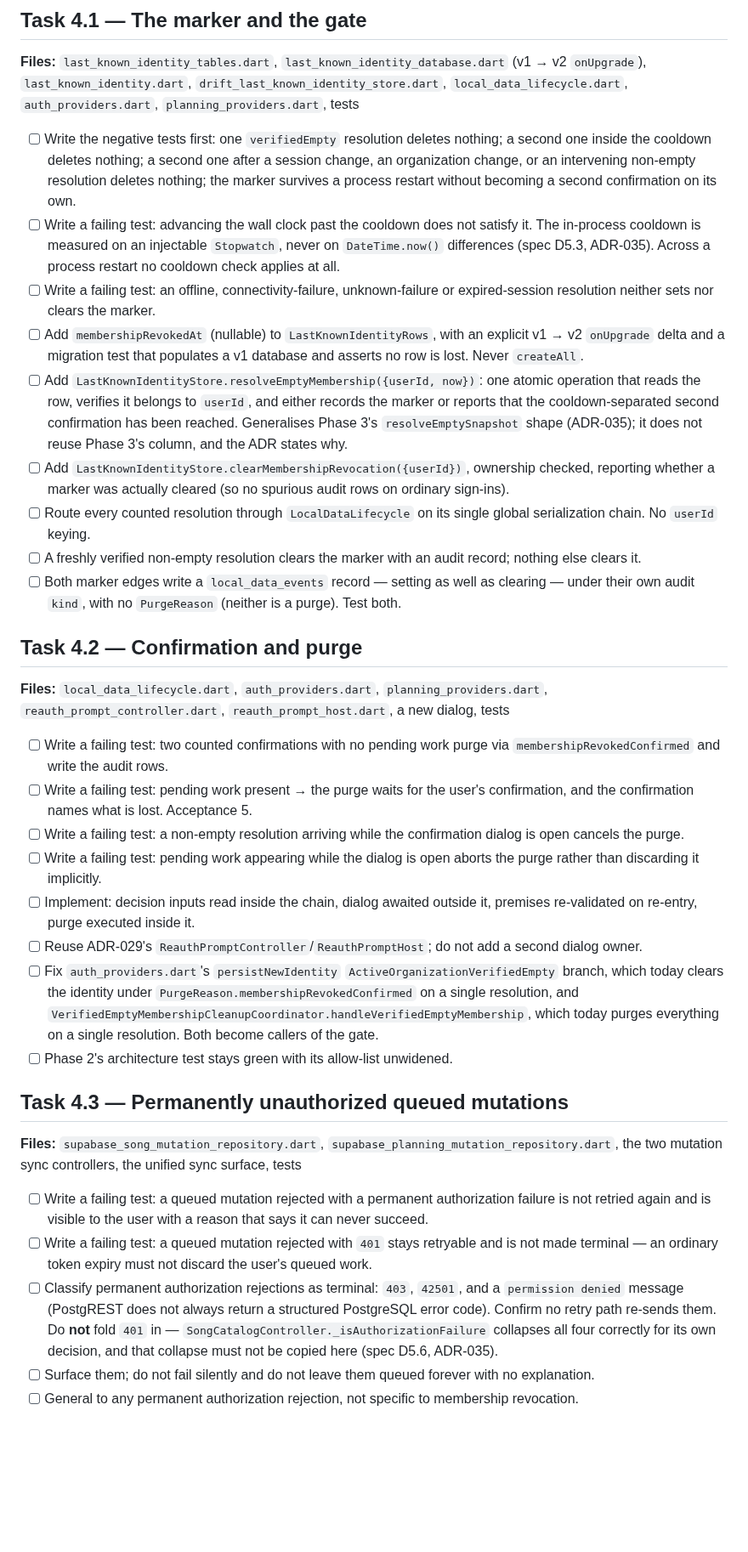
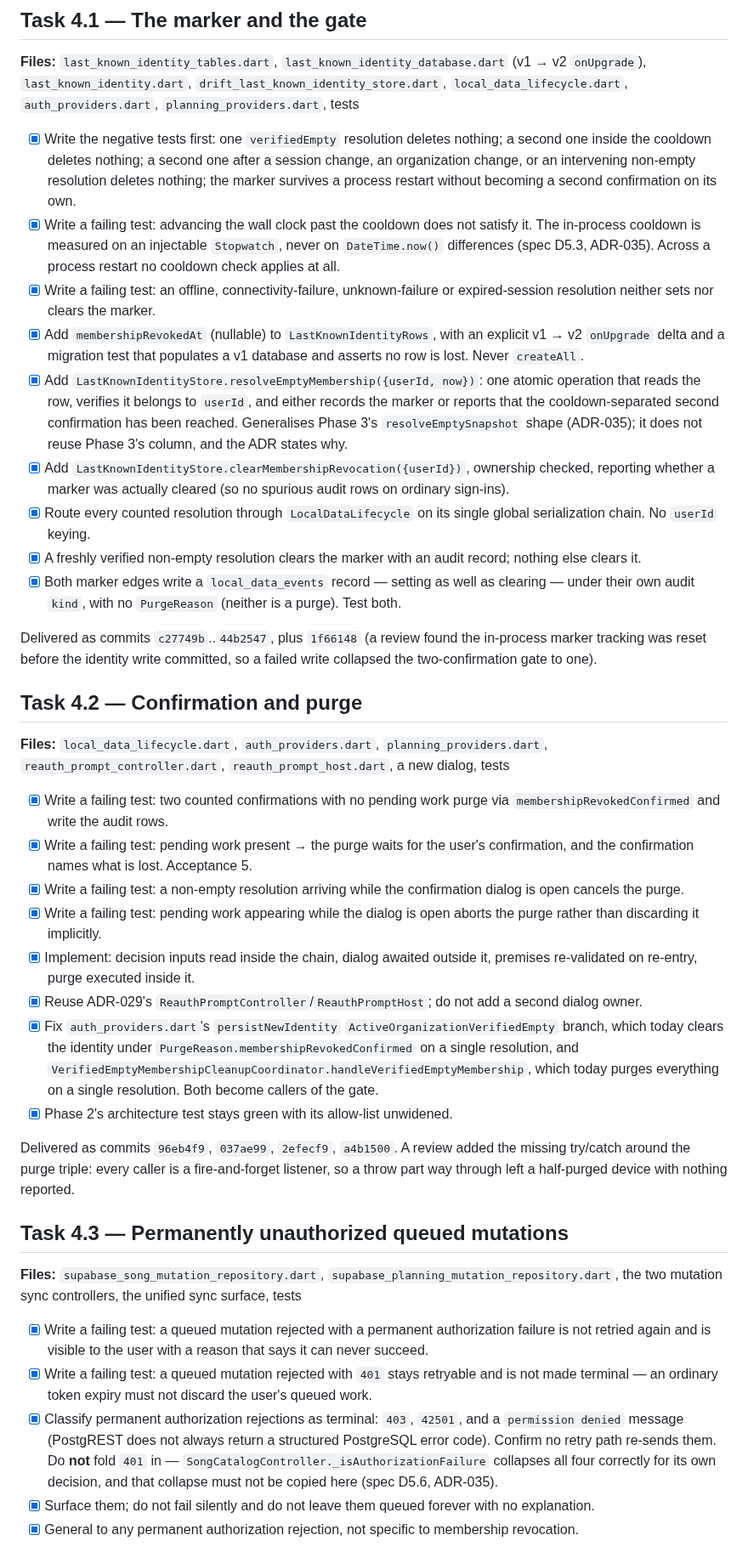
Before and after one commit to BalogAbel/lyrica, a Markdown page: docs/plans/2026-08-19-local-data-durability-contract.md, the part around one of its changes. Shown at 85% size. Drawn GitHub-style; blank space fills up the shorter version.

```diff
--- a/docs/plans/2026-08-19-local-data-durability-contract.md
+++ b/docs/plans/2026-08-19-local-data-durability-contract.md
@@ -628,35 +628,39 @@ call.
 `drift_last_known_identity_store.dart`, `local_data_lifecycle.dart`,
 `auth_providers.dart`, `planning_providers.dart`, tests
 
-- [ ] Write the negative tests first: one `verifiedEmpty` resolution deletes
+- [x] Write the negative tests first: one `verifiedEmpty` resolution deletes
   nothing; a second one inside the cooldown deletes nothing; a second one after
   a session change, an organization change, or an intervening non-empty
   resolution deletes nothing; the marker survives a process restart without
   becoming a second confirmation on its own.
-- [ ] Write a failing test: advancing the wall clock past the cooldown does not
+- [x] Write a failing test: advancing the wall clock past the cooldown does not
   satisfy it. The in-process cooldown is measured on an injectable `Stopwatch`,
   never on `DateTime.now()` differences (spec D5.3, ADR-035). Across a process
   restart no cooldown check applies at all.
-- [ ] Write a failing test: an offline, connectivity-failure, unknown-failure or
+- [x] Write a failing test: an offline, connectivity-failure, unknown-failure or
   expired-session resolution neither sets nor clears the marker.
-- [ ] Add `membershipRevokedAt` (nullable) to `LastKnownIdentityRows`, with an
+- [x] Add `membershipRevokedAt` (nullable) to `LastKnownIdentityRows`, with an
   explicit v1 → v2 `onUpgrade` delta and a migration test that populates a v1
   database and asserts no row is lost. Never `createAll`.
-- [ ] Add `LastKnownIdentityStore.resolveEmptyMembership({userId, now})`: one
+- [x] Add `LastKnownIdentityStore.resolveEmptyMembership({userId, now})`: one
   atomic operation that reads the row, verifies it belongs to `userId`, and
   either records the marker or reports that the cooldown-separated second
   confirmation has been reached. Generalises Phase 3's `resolveEmptySnapshot`
   shape (ADR-035); it does not reuse Phase 3's column, and the ADR states why.
-- [ ] Add `LastKnownIdentityStore.clearMembershipRevocation({userId})`, ownership
+- [x] Add `LastKnownIdentityStore.clearMembershipRevocation({userId})`, ownership
   checked, reporting whether a marker was actually cleared (so no spurious audit
   rows on ordinary sign-ins).
-- [ ] Route every counted resolution through `LocalDataLifecycle` on its single
+- [x] Route every counted resolution through `LocalDataLifecycle` on its single
   global serialization chain. No `userId` keying.
-- [ ] A freshly verified non-empty resolution clears the marker with an audit
+- [x] A freshly verified non-empty resolution clears the marker with an audit
   record; nothing else clears it.
-- [ ] Both marker edges write a `local_data_events` record — setting as well as
+- [x] Both marker edges write a `local_data_events` record — setting as well as
   clearing — under their own audit `kind`, with no `PurgeReason` (neither is a
   purge). Test both.
+
+Delivered as commits `c27749b`..`44b2547`, plus `1f66148` (a review found the
+in-process marker tracking was reset before the identity write committed, so a
+failed write collapsed the two-confirmation gate to one).
 
 ## Task 4.2 — Confirmation and purge
 
@@ -664,25 +668,30 @@ call.
 `planning_providers.dart`, `reauth_prompt_controller.dart`,
 `reauth_prompt_host.dart`, a new dialog, tests
 
-- [ ] Write a failing test: two counted confirmations with no pending work purge
+- [x] Write a failing test: two counted confirmations with no pending work purge
   via `membershipRevokedConfirmed` and write the audit rows.
-- [ ] Write a failing test: pending work present → the purge waits for the user's
+- [x] Write a failing test: pending work present → the purge waits for the user's
   confirmation, and the confirmation names what is lost. Acceptance 5.
-- [ ] Write a failing test: a non-empty resolution arriving while the
+- [x] Write a failing test: a non-empty resolution arriving while the
   confirmation dialog is open cancels the purge.
-- [ ] Write a failing test: pending work appearing while the dialog is open
+- [x] Write a failing test: pending work appearing while the dialog is open
   aborts the purge rather than discarding it implicitly.
-- [ ] Implement: decision inputs read inside the chain, dialog awaited outside
+- [x] Implement: decision inputs read inside the chain, dialog awaited outside
   it, premises re-validated on re-entry, purge executed inside it.
-- [ ] Reuse ADR-029's `ReauthPromptController`/`ReauthPromptHost`; do not add a
+- [x] Reuse ADR-029's `ReauthPromptController`/`ReauthPromptHost`; do not add a
   second dialog owner.
-- [ ] Fix `auth_providers.dart`'s `persistNewIdentity` `ActiveOrganizationVerifiedEmpty`
+- [x] Fix `auth_providers.dart`'s `persistNewIdentity` `ActiveOrganizationVerifiedEmpty`
   branch, which today clears the identity under
   `PurgeReason.membershipRevokedConfirmed` on a single resolution, and
   `VerifiedEmptyMembershipCleanupCoordinator.handleVerifiedEmptyMembership`,
   which today purges everything on a single resolution. Both become callers of
   the gate.
-- [ ] Phase 2's architecture test stays green with its allow-list unwidened.
+- [x] Phase 2's architecture test stays green with its allow-list unwidened.
+
+Delivered as commits `96eb4f9`, `037ae99`, `2efecf9`, `a4b1500`. A review
+added the missing try/catch around the purge triple: every caller is a
+fire-and-forget listener, so a throw part way through left a half-purged device
+with nothing reported.
 
 ## Task 4.3 — Permanently unauthorized queued mutations
 
@@ -690,19 +699,19 @@ call.
 `supabase_planning_mutation_repository.dart`, the two mutation sync
 controllers, the unified sync surface, tests
 
-- [ ] Write a failing test: a queued mutation rejected with a permanent
+- [x] Write a failing test: a queued mutation rejected with a permanent
   authorization failure is not retried again and is visible to the user with a
   reason that says it can never succeed.
-- [ ] Write a failing test: a queued mutation rejected with `401` stays
+- [x] Write a failing test: a queued mutation rejected with `401` stays
   retryable and is not made terminal — an ordinary token expiry must not discard
   the user's queued work.
-- [ ] Classify permanent authorization rejections as terminal: `403`, `42501`,
+- [x] Classify permanent authorization rejections as terminal: `403`, `42501`,
   and a `permission denied` message (PostgREST does not always return a
   structured PostgreSQL error code). Confirm no retry path re-sends them.
   Do **not** fold `401` in — `SongCatalogController._isAuthorizationFailure`
   collapses all four correctly for its own decision, and that collapse must not
   be copied here (spec D5.6, ADR-035).
-- [ ] Surface them; do not fail silently and do not leave them queued forever
+- [x] Surface them; do not fail silently and do not leave them queued forever
   with no explanation.
-- [ ] General to any permanent authorization rejection, not specific to
+- [x] General to any permanent authorization rejection, not specific to
   membership revocation.
```
Also changed, not shown: other parts of docs/plans/2026-08-19-local-data-durability-contract.md (+47 -8 lines), docs/specs/2026-08-19-local-data-durability-contract.md (+6 -1 lines), 1 other file.
